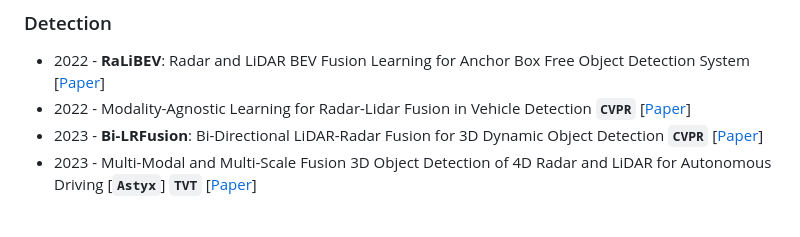
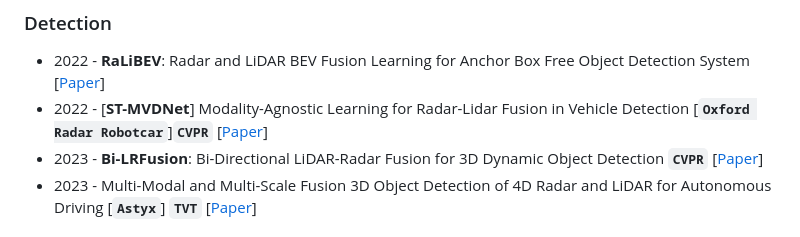
Before and after one commit to Radar-Camera-Fusion/Awesome-Radar-Camera-Fusion, a Markdown page: README.md, the part around the change. Rendered like a GitHub page.

```diff
--- a/README.md
+++ b/README.md
@@ -113,7 +113,7 @@
 ## Radar-LiDAR
 ### Detection
 * 2022 - **RaLiBEV**: Radar and LiDAR BEV Fusion Learning for Anchor Box Free Object Detection System [[Paper](https://arxiv.org/abs/2211.06108)]
-* 2022 - Modality-Agnostic Learning for Radar-Lidar Fusion in Vehicle Detection  __`CVPR`__ [[Paper](https://openaccess.thecvf.com/content/CVPR2022/html/Li_Modality-Agnostic_Learning_for_Radar-Lidar_Fusion_in_Vehicle_Detection_CVPR_2022_paper.html)]
+* 2022 - [**ST-MVDNet**] Modality-Agnostic Learning for Radar-Lidar Fusion in Vehicle Detection  [__`Oxford Radar Robotcar`__]__`CVPR`__ [[Paper](https://openaccess.thecvf.com/content/CVPR2022/html/Li_Modality-Agnostic_Learning_for_Radar-Lidar_Fusion_in_Vehicle_Detection_CVPR_2022_paper.html)]
 * 2023 - **Bi-LRFusion**: Bi-Directional LiDAR-Radar Fusion for 3D Dynamic Object Detection __`CVPR`__ [[Paper](https://openaccess.thecvf.com/content/CVPR2023/html/Wang_Bi-LRFusion_Bi-Directional_LiDAR-Radar_Fusion_for_3D_Dynamic_Object_Detection_CVPR_2023_paper.html)]
 * 2023 - Multi-Modal and Multi-Scale Fusion 3D Object Detection of 4D Radar and LiDAR for Autonomous Driving [__`Astyx`__] __`TVT`__ [[Paper](https://ieeexplore.ieee.org/abstract/document/9991894)]
 
```
